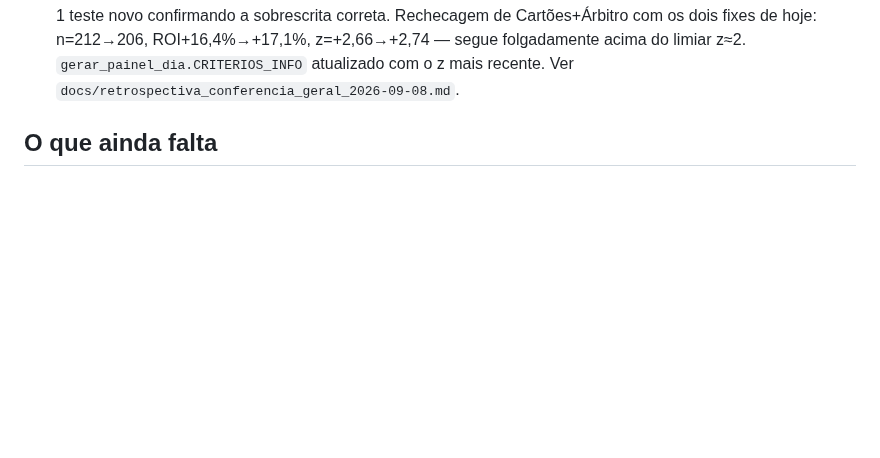
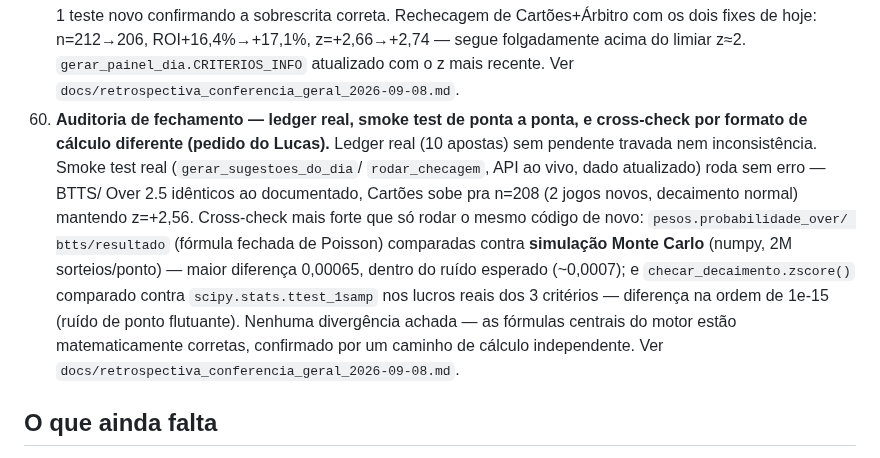
Before and after one commit to lucaseirafleury-ai/Bet, a Markdown page: metodologia_pesos/README.md, the part around the change. GitHub-like rendering; blank space fills up the shorter version.

```diff
--- a/metodologia_pesos/README.md
+++ b/metodologia_pesos/README.md
@@ -960,6 +960,23 @@ atualizada, esta lista aqui não é mantida em detalhe:
    folgadamente acima do limiar z≈2. `gerar_painel_dia.CRITERIOS_INFO`
    atualizado com o z mais recente. Ver
    `docs/retrospectiva_conferencia_geral_2026-09-08.md`.
+60. **Auditoria de fechamento — ledger real, smoke test de ponta a
+   ponta, e cross-check por formato de cálculo diferente (pedido do
+   Lucas).** Ledger real (10 apostas) sem pendente travada nem
+   inconsistência. Smoke test real (`gerar_sugestoes_do_dia`/
+   `rodar_checagem`, API ao vivo, dado atualizado) roda sem erro — BTTS/
+   Over 2.5 idênticos ao documentado, Cartões sobe pra n=208 (2 jogos
+   novos, decaimento normal) mantendo z=+2,56. Cross-check mais forte
+   que só rodar o mesmo código de novo: `pesos.probabilidade_over/
+   btts/resultado` (fórmula fechada de Poisson) comparadas contra
+   **simulação Monte Carlo** (numpy, 2M sorteios/ponto) — maior
+   diferença 0,00065, dentro do ruído esperado (~0,0007); e
+   `checar_decaimento.zscore()` comparado contra
+   `scipy.stats.ttest_1samp` nos lucros reais dos 3 critérios —
+   diferença na ordem de 1e-15 (ruído de ponto flutuante). Nenhuma
+   divergência achada — as fórmulas centrais do motor estão
+   matematicamente corretas, confirmado por um caminho de cálculo
+   independente. Ver `docs/retrospectiva_conferencia_geral_2026-09-08.md`.
 
 ## O que ainda falta
 - Série B Over 2.5 e as linhas Over 1.5/3.5/4.5 (as duas ligas) seguem
```
Also changed, not shown: metodologia_pesos/docs/retrospectiva_conferencia_geral_2026-09-08.md (+42 -0 lines).
